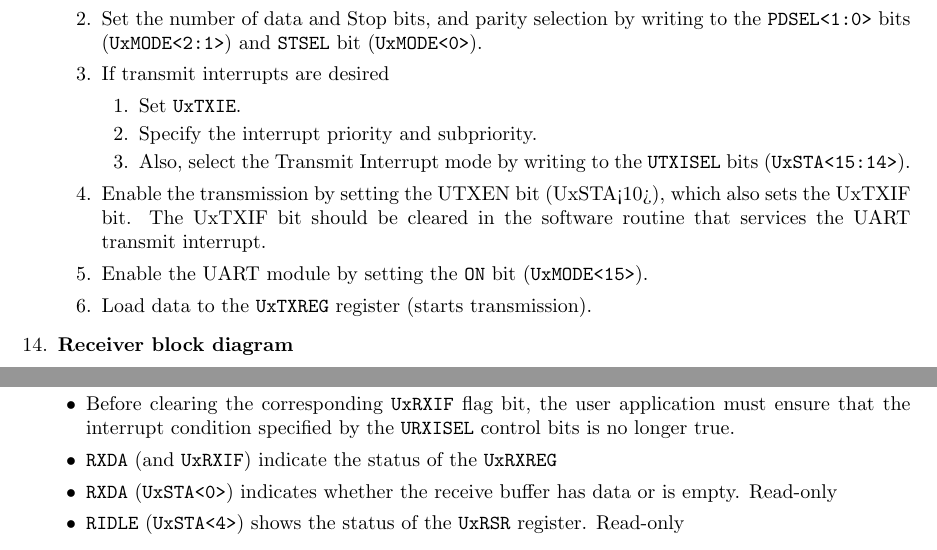
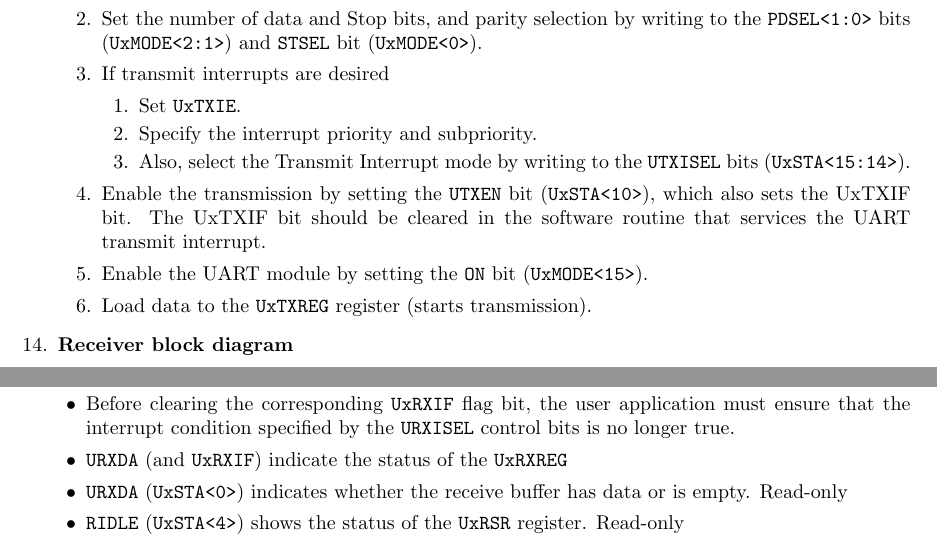
Before and after one commit to Jacky-Lzx/VE373-SU2022-RC, a LaTeX document (RC_6/RC_6.tex): two parts of pages 4 and 5 of 6, joined at a grey line, cut so that both start at the same text. Compiled offline with pdfLaTeX.

Commit message:
fix: some typos in RC 6.

```diff
--- a/RC_6/RC_6.tex
+++ b/RC_6/RC_6.tex
@@ -247,7 +247,7 @@
             \item Specify the interrupt priority and subpriority.
             \item Also, select the Transmit Interrupt mode by writing to the \verb|UTXISEL| bits (\verb|UxSTA<15:14>|).
           \end{enumerate}
-        \item Enable the transmission by setting the UTXEN bit (UxSTA<10>), which also sets the UxTXIF bit. The UxTXIF bit should be cleared in the software routine that services the UART transmit interrupt.
+        \item Enable the transmission by setting the \verb|UTXEN| bit (\verb|UxSTA<10>|), which also sets the UxTXIF bit. The UxTXIF bit should be cleared in the software routine that services the UART transmit interrupt.
         \item Enable the UART module by setting the \verb|ON| bit (\verb|UxMODE<15>|).
         \item Load data to the \verb|UxTXREG| register (starts transmission).
       \end{enumerate}
@@ -267,8 +267,8 @@
       \begin{itemize}[leftmargin = 0.5cm]
         \item \verb|UxRXIF|, determined by \verb|RXISEL<1:0>| (\verb|UxSTA<7:6>|)
         \item Before clearing the corresponding \verb|UxRXIF| flag bit, the user application must ensure that the interrupt condition specified by the \verb|URXISEL| control bits is no longer true.
-        \item \verb|RXDA| (and \verb|UxRXIF|) indicate the status of the \verb|UxRXREG|
-        \item \verb|RXDA| (\verb|UxSTA<0>|) indicates whether the receive buffer has data or is empty. Read-only
+        \item \verb|URXDA| (and \verb|UxRXIF|) indicate the status of the \verb|UxRXREG|
+        \item \verb|URXDA| (\verb|UxSTA<0>|) indicates whether the receive buffer has data or is empty. Read-only
         \item \verb|RIDLE| (\verb|UxSTA<4>|) shows the status of the \verb|UxRSR| register. Read-only
       \end{itemize}
 
```
Also changed, not shown: RC_6/RC_6.pdf.
